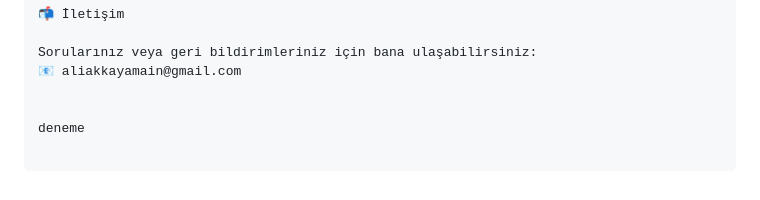
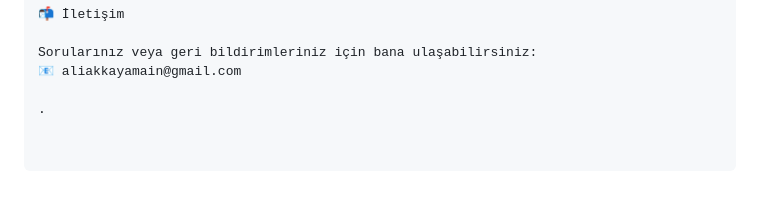
Before and after one commit to aliakkayamain/YoutubeVideoDownloadBot, a Markdown page: README.md, the part around the change. GitHub-like rendering.

```diff
--- a/README.md
+++ b/README.md
@@ -89,5 +89,4 @@ Uygulamayı Çalıştırma
 Sorularınız veya geri bildirimleriniz için bana ulaşabilirsiniz:
 📧 aliakkayamain@gmail.com
 
-
-deneme
+.
```
